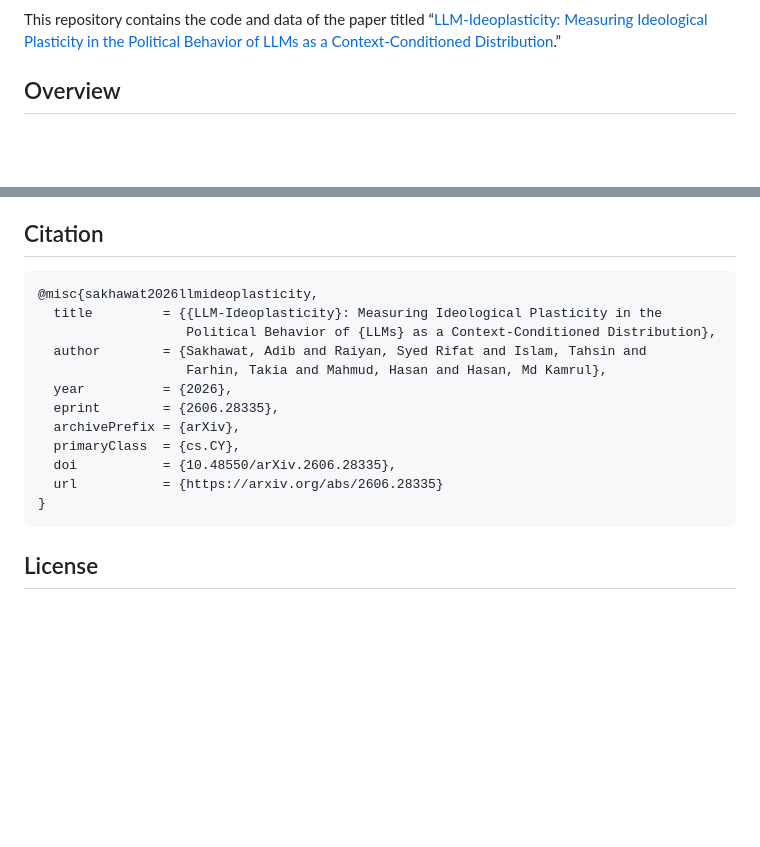
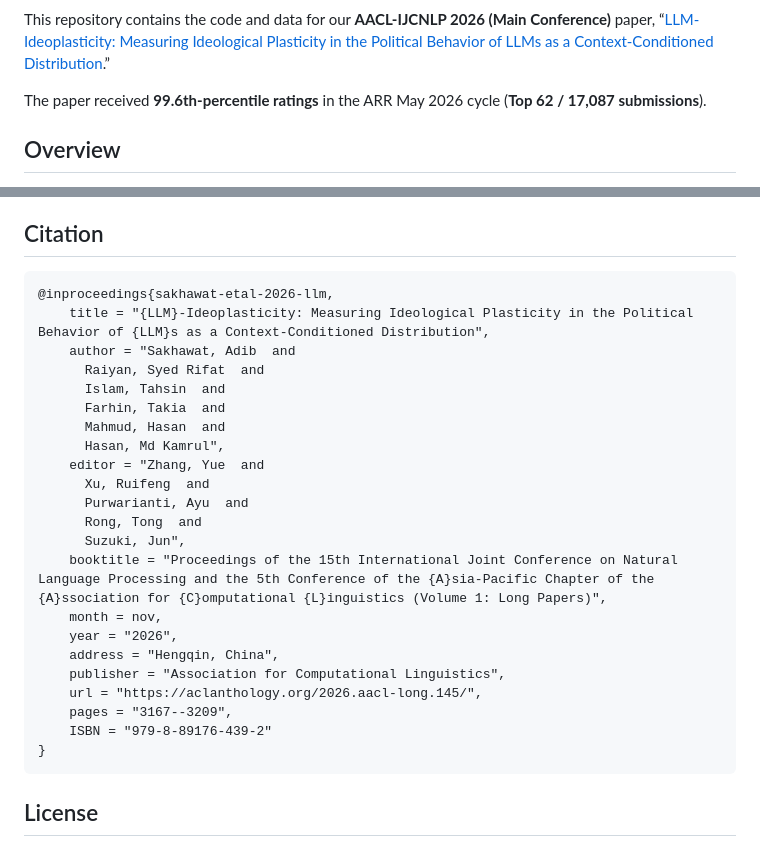
Before and after one commit to sakhadib/LLM-Ideoplasticity, a Markdown page: readme.md, 2 parts joined by grey strips. GitHub-like rendering; blank space fills up the shorter version.

Commit message:
Updated README.md with ACL Anthology link and bib entry

````diff
--- a/readme.md
+++ b/readme.md
@@ -15,7 +16,9 @@
 
 </div>
 
-This repository contains the code and data of the paper titled “[LLM-Ideoplasticity: Measuring Ideological Plasticity in the Political Behavior of LLMs as a Context-Conditioned Distribution](https://arxiv.org/abs/2606.28335).”
+This repository contains the code and data for our **AACL-IJCNLP 2026 (Main Conference)** paper, “[LLM-Ideoplasticity: Measuring Ideological Plasticity in the Political Behavior of LLMs as a Context-Conditioned Distribution](https://aclanthology.org/2026.aacl-long.145/).”
+
+The paper received **99.6th-percentile ratings** in the ARR May 2026 cycle (**Top 62 / 17,087 submissions**).
 
 ## Overview
 
@@ -220,17 +223,27 @@ We thank the Systems and Software Lab (SSL) at the Islamic University of Technol
 ## Citation
 
 ```bibtex
-@misc{sakhawat2026llmideoplasticity,
-  title         = {{LLM-Ideoplasticity}: Measuring Ideological Plasticity in the
-                   Political Behavior of {LLMs} as a Context-Conditioned Distribution},
-  author        = {Sakhawat, Adib and Raiyan, Syed Rifat and Islam, Tahsin and
-                   Farhin, Takia and Mahmud, Hasan and Hasan, Md Kamrul},
-  year          = {2026},
-  eprint        = {2606.28335},
-  archivePrefix = {arXiv},
-  primaryClass  = {cs.CY},
-  doi           = {10.48550/arXiv.2606.28335},
-  url           = {https://arxiv.org/abs/2606.28335}
+@inproceedings{sakhawat-etal-2026-llm,
+    title = "{LLM}-Ideoplasticity: Measuring Ideological Plasticity in the Political Behavior of {LLM}s as a Context-Conditioned Distribution",
+    author = "Sakhawat, Adib  and
+      Raiyan, Syed Rifat  and
+      Islam, Tahsin  and
+      Farhin, Takia  and
+      Mahmud, Hasan  and
+      Hasan, Md Kamrul",
+    editor = "Zhang, Yue  and
+      Xu, Ruifeng  and
+      Purwarianti, Ayu  and
+      Rong, Tong  and
+      Suzuki, Jun",
+    booktitle = "Proceedings of the 15th International Joint Conference on Natural Language Processing and the 5th Conference of the {A}sia-Pacific Chapter of the {A}ssociation for {C}omputational {L}inguistics (Volume 1: Long Papers)",
+    month = nov,
+    year = "2026",
+    address = "Hengqin, China",
+    publisher = "Association for Computational Linguistics",
+    url = "https://aclanthology.org/2026.aacl-long.145/",
+    pages = "3167--3209",
+    ISBN = "979-8-89176-439-2"
 }
 ```
 
````
Also changed, not shown: other parts of readme.md (+2 -1 lines).
